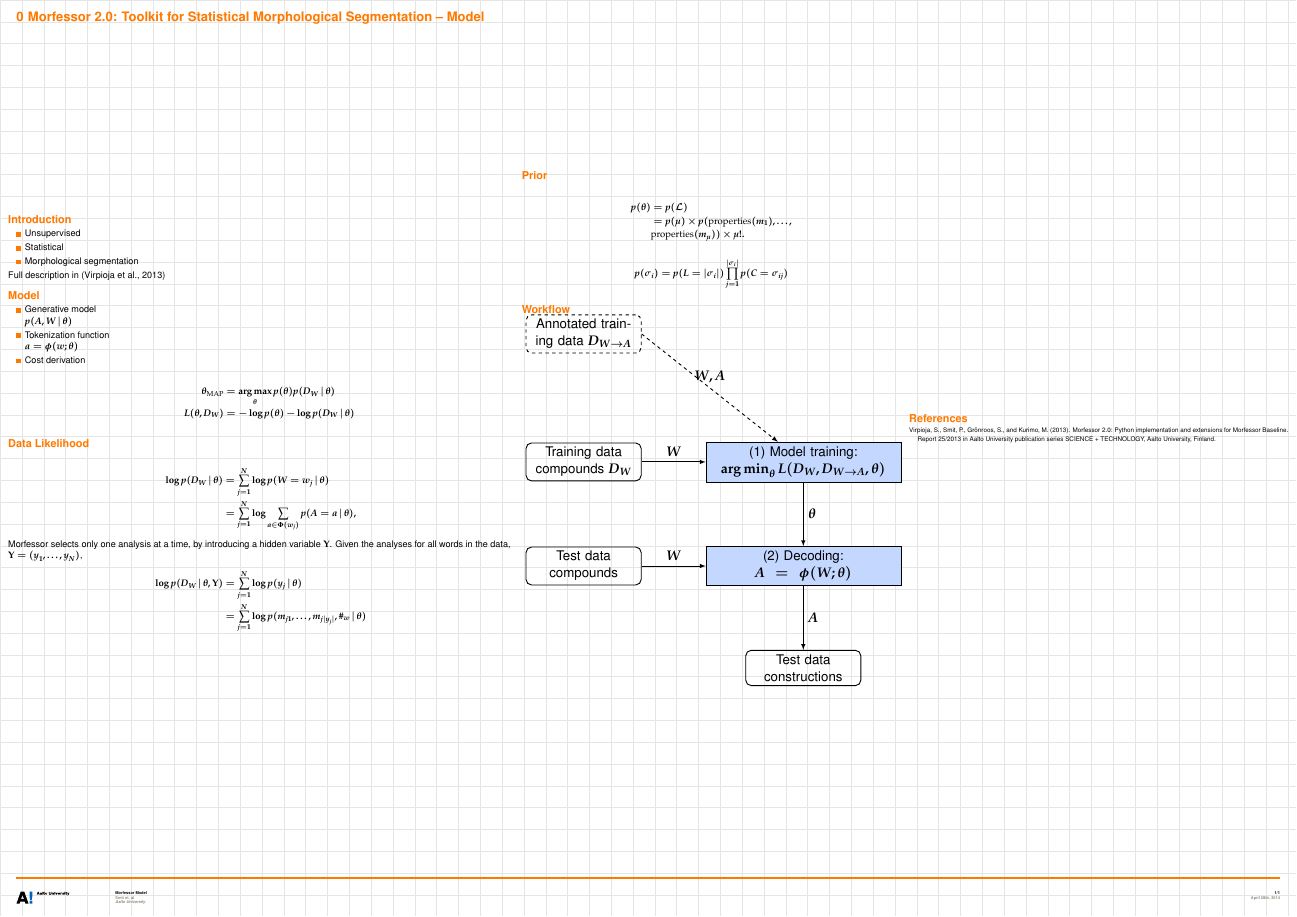
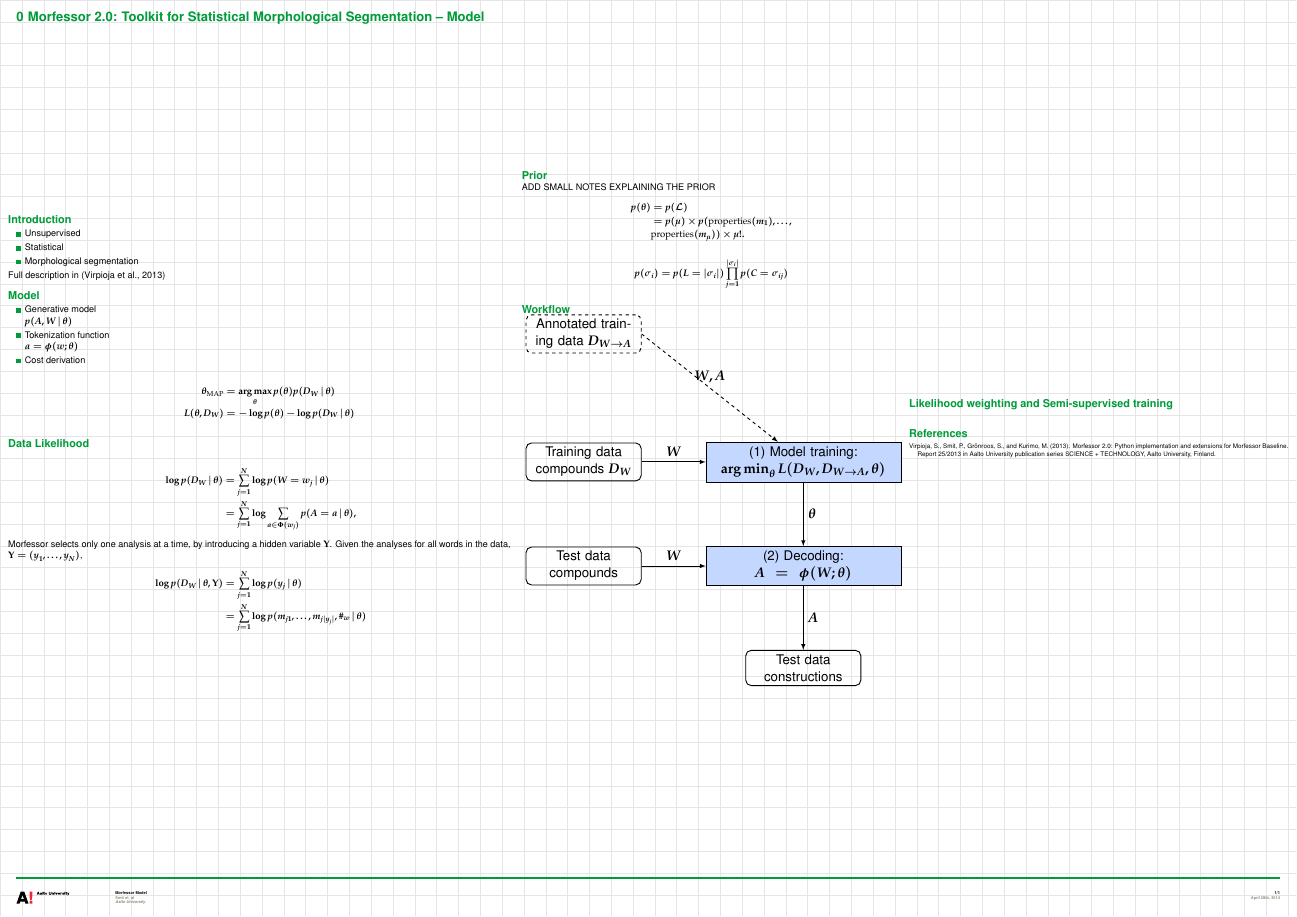
Before and after one commit to phsmit/morfessor-demo-posters, a LaTeX poster (formulas.tex): the whole page. Compiled offline with pdfLaTeX.

Commit message:
Added block to formulas

```diff
--- a/formulas.tex
+++ b/formulas.tex
@@ -159,6 +159,7 @@ all words in the data, $\Y = (\seq{y}_1, \ldots, \seq{y}_N)$,
 
       \begin{beamercolorbox}[center,wd=\textwidth]{postercolumn}
  \begin{block}{Prior}
+ADD SMALL NOTES EXPLAINING THE PRIOR
 \begin{align*}
 p(\params) & = p(\lexicon)\\ &= p(\mu) \times p(\txt{properties}(m_1), \ldots, \\&\txt{properties}(m_{\mu})) \times \mu!.
 \end{align*}
@@ -209,8 +210,27 @@ p(\params) & = p(\lexicon)\\ &= p(\mu) \times p(\txt{properties}(m_1), \ldots, \
 \end{tikzpicture}}            \end{block}
 
 	\end{beamercolorbox}
+
+
+
+
+
+
+
+
+
+
 \end{column}
 \begin{column}{.3\textwidth}
+
+
+      \begin{beamercolorbox}[center,wd=\textwidth]{postercolumn}
+ \begin{block}{Likelihood weighting and Semi-supervised training }
+
+
+            \end{block}
+	\end{beamercolorbox}
+
 
   \begin{beamercolorbox}[center,wd=\textwidth]{postercolumn}
  \begin{block}{References}
```
Also changed, not shown: formulas.tex (2 more changed lines).
